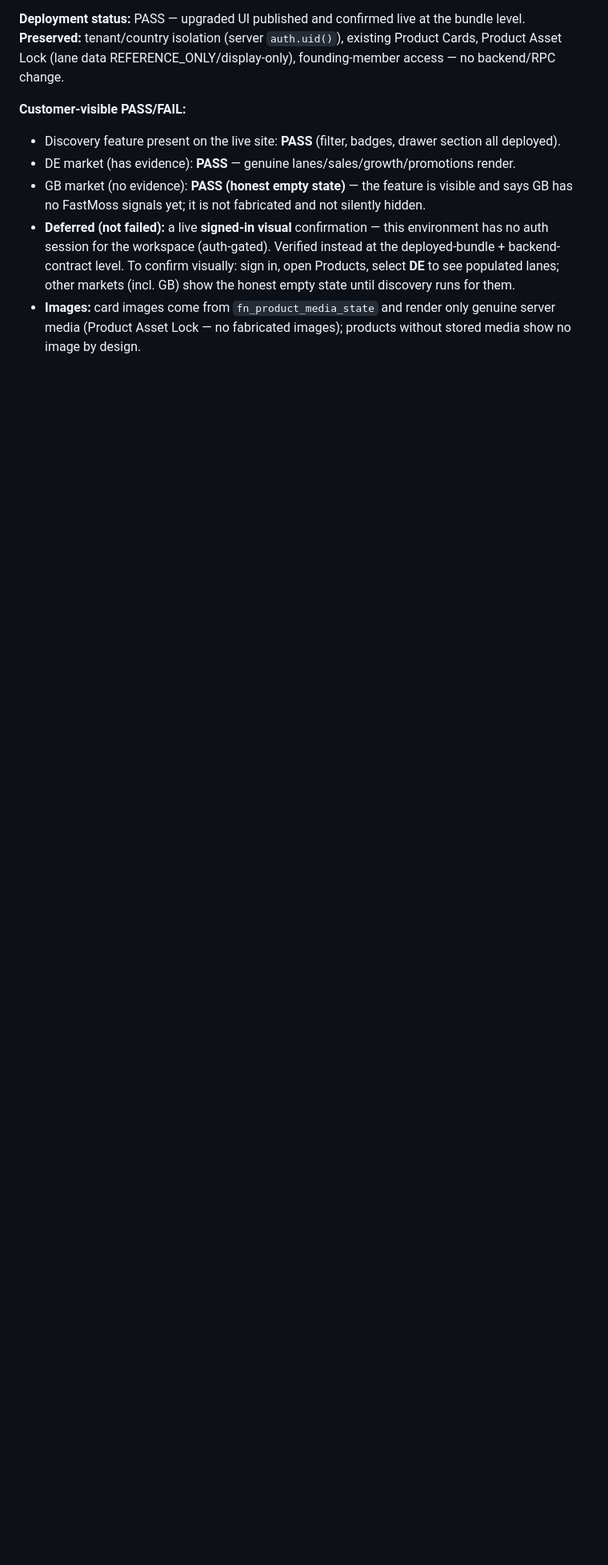
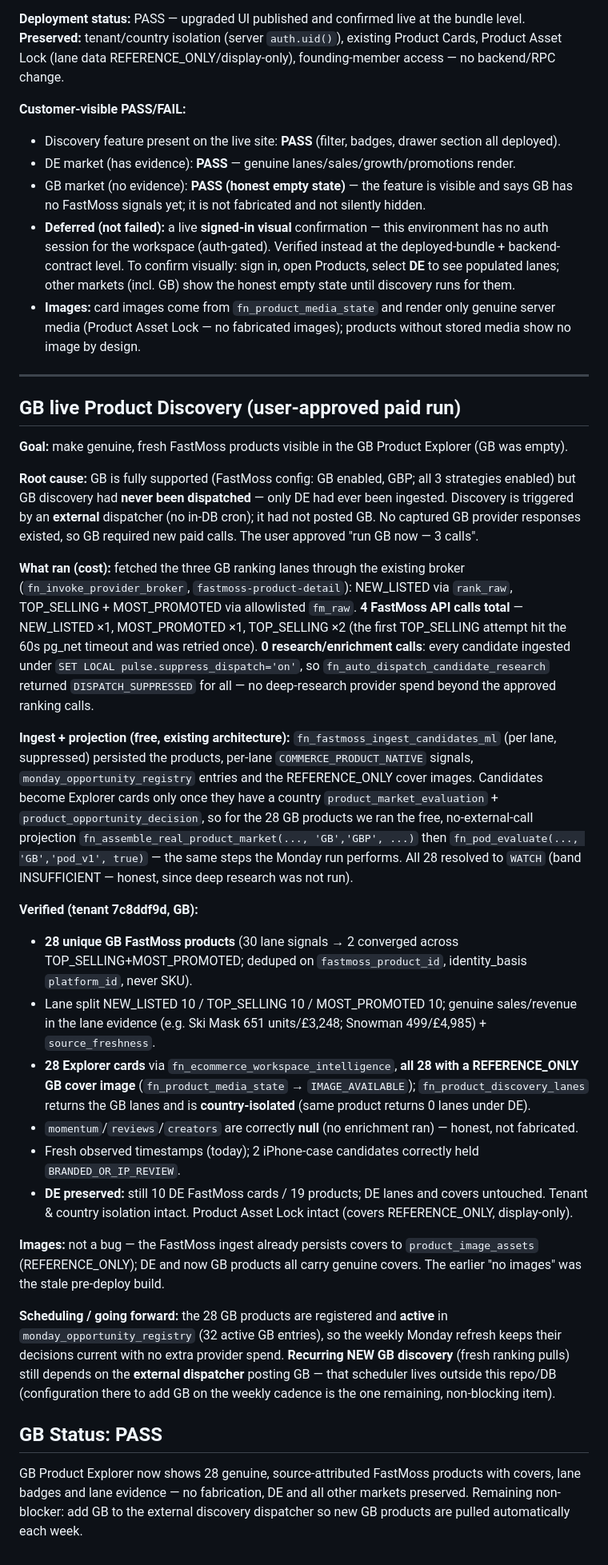
Before and after one commit to actioncorllen/global-intelligence-pulse, a Markdown page: docs/PULSE-ECOM-DISCOVERY-WORKSPACE-UPGRADE-001.md, the part around the change. Shown at 80% size. GitHub-like rendering; blank space fills up the shorter version.

Commit message:
docs(ecom): populate GB Product Explorer with genuine FastMoss products
GB was enabled but never dispatched (external dispatcher had not posted GB;
only DE had been ingested). With user approval, fetched the 3 GB ranking
lanes via the existing broker (NEW_LISTED rank_raw; TOP_SELLING/MOST_PROMOTED
fm_raw) -- 4 FastMoss calls (1 timeout retry), 0 research/enrichment calls
(ingested with pulse.suppress_dispatch=on). Projected to decisions via the
free fn_assemble_real_product_market + fn_pod_evaluate (same as the Monday
run). Result: 28 unique GB products (2 converged), all WATCH, 28 Explorer
cards, all with REFERENCE_ONLY covers, genuine lane sales data, country
isolated, momentum/reviews/creators honestly null. DE preserved (10 cards /
19 products). GB registered+active for the weekly refresh; recurring new GB
discovery still needs GB added to the external dispatcher.

Co-Authored-By: Claude Opus 4.8 <noreply@anthropic.com>
Claude-Session: https://claude.ai/code/session_01JD1osL5sffJvHEszEvwoU4

```diff
--- a/docs/PULSE-ECOM-DISCOVERY-WORKSPACE-UPGRADE-001.md
+++ b/docs/PULSE-ECOM-DISCOVERY-WORKSPACE-UPGRADE-001.md
@@ -154,3 +154,59 @@ Lock (lane data REFERENCE_ONLY/display-only), founding-member access — no back
   markets (incl. GB) show the honest empty state until discovery runs for them.
 - **Images:** card images come from `fn_product_media_state` and render only genuine server media
   (Product Asset Lock — no fabricated images); products without stored media show no image by design.
+
+---
+
+## GB live Product Discovery (user-approved paid run)
+
+**Goal:** make genuine, fresh FastMoss products visible in the GB Product Explorer (GB was empty).
+
+**Root cause:** GB is fully supported (FastMoss config: GB enabled, GBP; all 3 strategies enabled) but
+GB discovery had **never been dispatched** — only DE had ever been ingested. Discovery is triggered by
+an **external** dispatcher (no in-DB cron); it had not posted GB. No captured GB provider responses
+existed, so GB required new paid calls. The user approved "run GB now — 3 calls".
+
+**What ran (cost):** fetched the three GB ranking lanes through the existing broker
+(`fn_invoke_provider_broker`, `fastmoss-product-detail`): NEW_LISTED via `rank_raw`, TOP_SELLING +
+MOST_PROMOTED via allowlisted `fm_raw`. **4 FastMoss API calls total** — NEW_LISTED ×1, MOST_PROMOTED
+×1, TOP_SELLING ×2 (the first TOP_SELLING attempt hit the 60s pg_net timeout and was retried once).
+**0 research/enrichment calls**: every candidate ingested under `SET LOCAL pulse.suppress_dispatch='on'`,
+so `fn_auto_dispatch_candidate_research` returned `DISPATCH_SUPPRESSED` for all — no deep-research
+provider spend beyond the approved ranking calls.
+
+**Ingest + projection (free, existing architecture):**
+`fn_fastmoss_ingest_candidates_ml` (per lane, suppressed) persisted the products, per-lane
+`COMMERCE_PRODUCT_NATIVE` signals, `monday_opportunity_registry` entries and the REFERENCE_ONLY cover
+images. Candidates become Explorer cards only once they have a country `product_market_evaluation` +
+`product_opportunity_decision`, so for the 28 GB products we ran the free, no-external-call projection
+`fn_assemble_real_product_market(..., 'GB','GBP', ...)` then `fn_pod_evaluate(..., 'GB','pod_v1', true)`
+— the same steps the Monday run performs. All 28 resolved to `WATCH` (band INSUFFICIENT — honest, since
+deep research was not run).
+
+**Verified (tenant 7c8ddf9d, GB):**
+- **28 unique GB FastMoss products** (30 lane signals → 2 converged across TOP_SELLING+MOST_PROMOTED;
+  deduped on `fastmoss_product_id`, identity_basis `platform_id`, never SKU).
+- Lane split NEW_LISTED 10 / TOP_SELLING 10 / MOST_PROMOTED 10; genuine sales/revenue in the lane
+  evidence (e.g. Ski Mask 651 units/£3,248; Snowman 499/£4,985) + `source_freshness`.
+- **28 Explorer cards** via `fn_ecommerce_workspace_intelligence`, **all 28 with a REFERENCE_ONLY GB
+  cover image** (`fn_product_media_state` → `IMAGE_AVAILABLE`); `fn_product_discovery_lanes` returns
+  the GB lanes and is **country-isolated** (same product returns 0 lanes under DE).
+- `momentum`/`reviews`/`creators` are correctly **null** (no enrichment ran) — honest, not fabricated.
+- Fresh observed timestamps (today); 2 iPhone-case candidates correctly held `BRANDED_OR_IP_REVIEW`.
+- **DE preserved:** still 10 DE FastMoss cards / 19 products; DE lanes and covers untouched. Tenant &
+  country isolation intact. Product Asset Lock intact (covers REFERENCE_ONLY, display-only).
+
+**Images:** not a bug — the FastMoss ingest already persists covers to `product_image_assets`
+(REFERENCE_ONLY); DE and now GB products all carry genuine covers. The earlier "no images" was the
+stale pre-deploy build.
+
+**Scheduling / going forward:** the 28 GB products are registered and **active** in
+`monday_opportunity_registry` (32 active GB entries), so the weekly Monday refresh keeps their decisions
+current with no extra provider spend. **Recurring NEW GB discovery** (fresh ranking pulls) still
+depends on the **external dispatcher** posting GB — that scheduler lives outside this repo/DB
+(configuration there to add GB on the weekly cadence is the one remaining, non-blocking item).
+
+## GB Status: PASS
+GB Product Explorer now shows 28 genuine, source-attributed FastMoss products with covers, lane badges
+and lane evidence — no fabrication, DE and all other markets preserved. Remaining non-blocker: add GB
+to the external discovery dispatcher so new GB products are pulled automatically each week.
```
